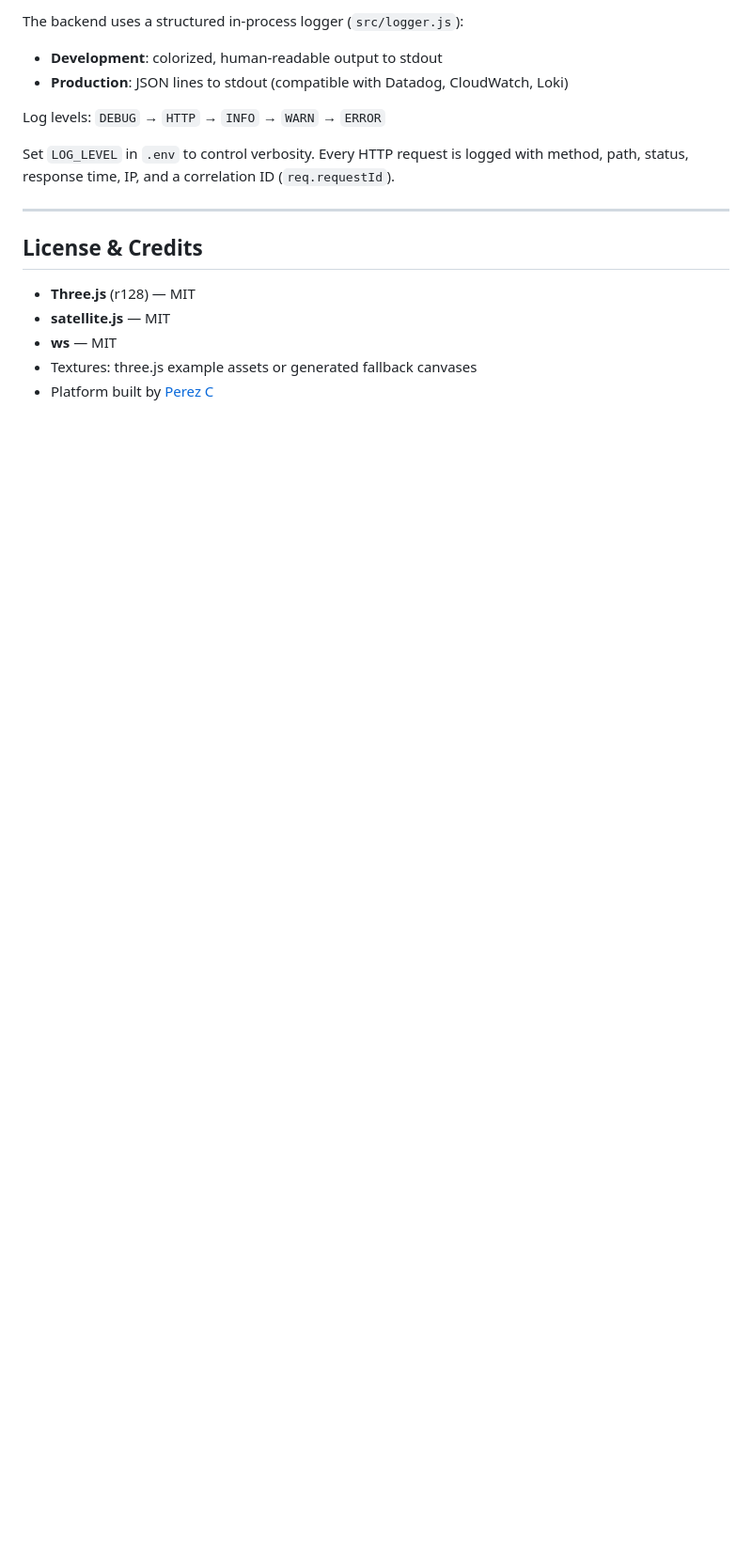
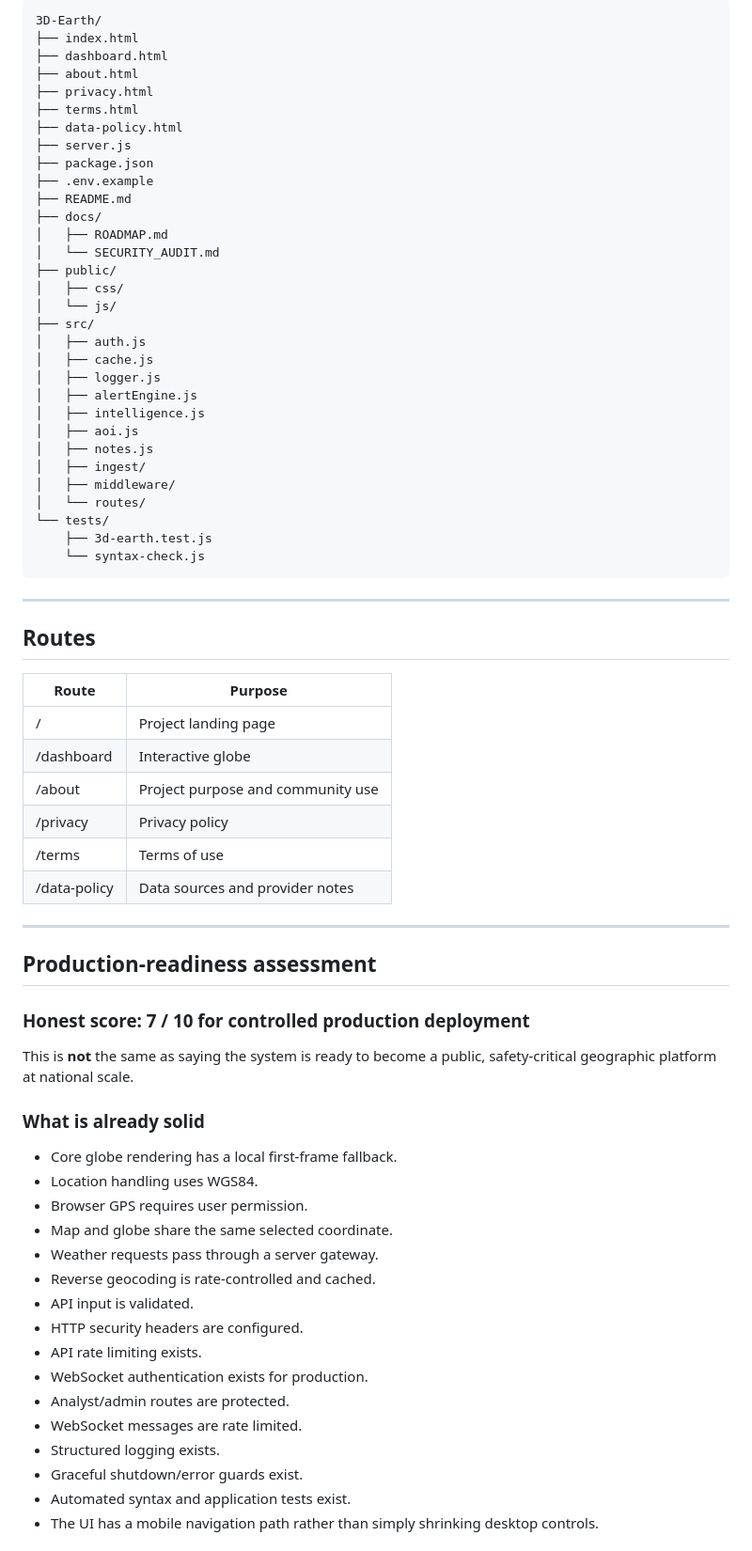
Before and after one commit to PerezChris99/3D-Earth, a Markdown page: README.md, the part around one of its changes. Shown at 94% size. Rendered like a GitHub page; blank space fills up the shorter version.

```diff
--- a/README.md
+++ b/README.md
@@ -223,19 +227,74 @@ LOG_LEVEL=INFO
 
-The backend uses a structured in-process logger (`src/logger.js`):
-
-- **Development**: colorized, human-readable output to stdout
-- **Production**: JSON lines to stdout (compatible with Datadog, CloudWatch, Loki)
-
-Log levels: `DEBUG` → `HTTP` → `INFO` → `WARN` → `ERROR`
-
-Set `LOG_LEVEL` in `.env` to control verbosity. Every HTTP request is logged with method, path, status, response time, IP, and a correlation ID (`req.requestId`).
+~~~text
+3D-Earth/
+├── index.html
+├── dashboard.html
+├── about.html
+├── privacy.html
+├── terms.html
+├── data-policy.html
+├── server.js
+├── package.json
+├── .env.example
+├── README.md
+├── docs/
+│   ├── ROADMAP.md
+│   └── SECURITY_AUDIT.md
+├── public/
+│   ├── css/
+│   └── js/
+├── src/
+│   ├── auth.js
+│   ├── cache.js
+│   ├── logger.js
+│   ├── alertEngine.js
+│   ├── intelligence.js
+│   ├── aoi.js
+│   ├── notes.js
+│   ├── ingest/
+│   ├── middleware/
+│   └── routes/
+└── tests/
+    ├── 3d-earth.test.js
+    └── syntax-check.js
+~~~
 
 ---
 
-## License & Credits
+## Routes
 
-- **Three.js** (r128) — MIT
-- **satellite.js** — MIT
-- **ws** — MIT
-- Textures: three.js example assets or generated fallback canvases
-- Platform built by [Perez C](https://perezchris.netlify.app/)
+| Route | Purpose |
+|---|---|
+| / | Project landing page |
+| /dashboard | Interactive globe |
+| /about | Project purpose and community use |
+| /privacy | Privacy policy |
+| /terms | Terms of use |
+| /data-policy | Data sources and provider notes |
+
+---
+
+## Production-readiness assessment
+
+### Honest score: **7 / 10 for controlled production deployment**
+
+This is **not** the same as saying the system is ready to become a public, safety-critical geographic platform at national scale.
+
+### What is already solid
+- Core globe rendering has a local first-frame fallback.
+- Location handling uses WGS84.
+- Browser GPS requires user permission.
+- Map and globe share the same selected coordinate.
+- Weather requests pass through a server gateway.
+- Reverse geocoding is rate-controlled and cached.
+- API input is validated.
+- HTTP security headers are configured.
+- API rate limiting exists.
+- WebSocket authentication exists for production.
+- Analyst/admin routes are protected.
+- WebSocket messages are rate limited.
+- Structured logging exists.
+- Graceful shutdown/error guards exist.
+- Automated syntax and application tests exist.
+- The UI has a mobile navigation path rather than simply shrinking desktop controls.
+
```
Also changed, not shown: other parts of README.md (+295 -176 lines).
